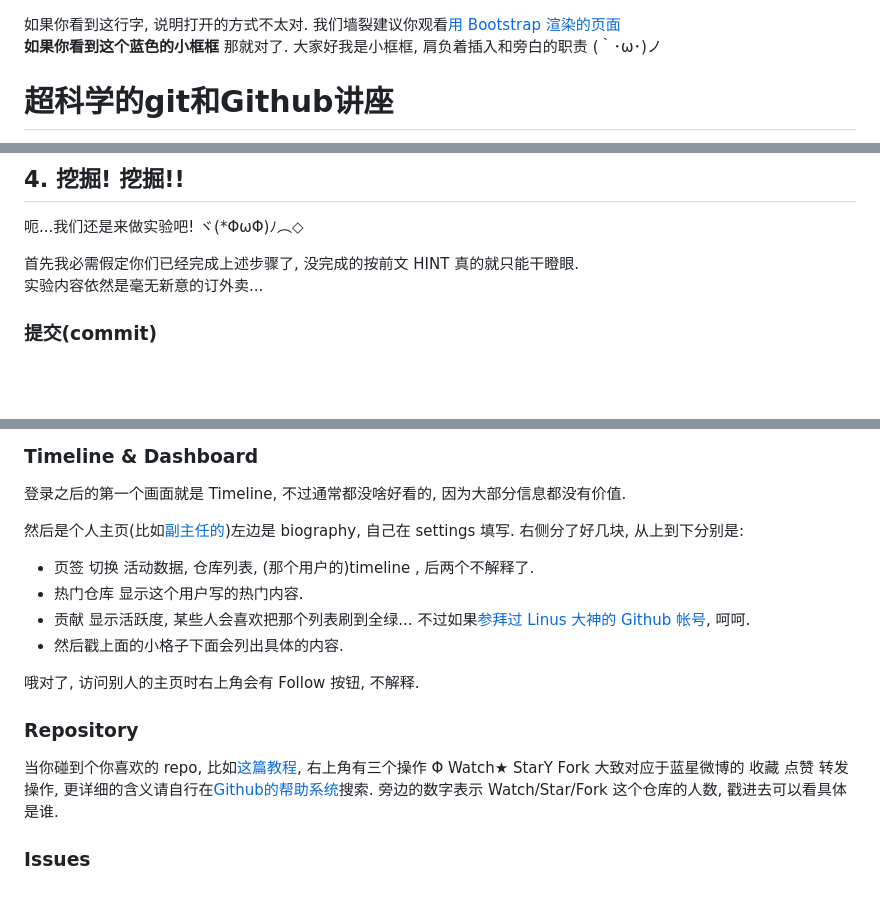
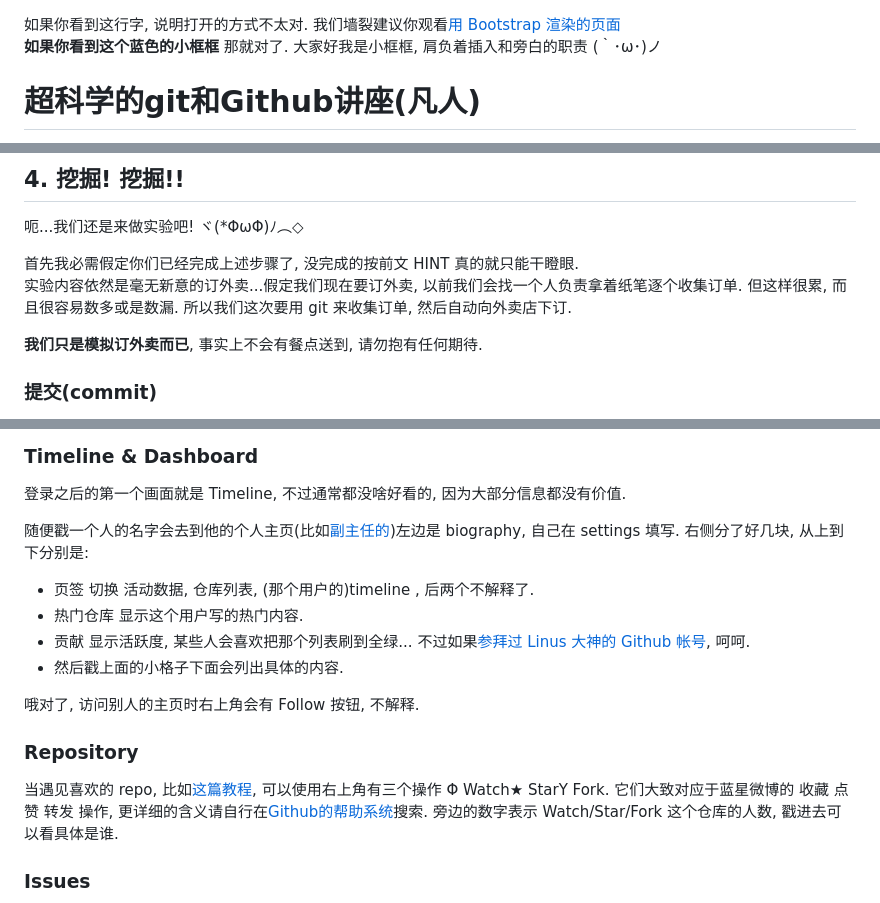
Before and after one commit to scau-sidc/git-tutorial, a Markdown page: index.md, 3 parts joined by grey strips. Rendered like a GitHub page; blank space fills up the shorter version.

```diff
--- a/index.md
+++ b/index.md
@@ -3,5 +3,5 @@
 <strong>如果你看到这个蓝色的小框框</strong> 那就对了. 大家好我是小框框, 肩负着插入和旁白的职责 (｀･ω･)ノ
 </div>
 
-# 超科学的git和Github讲座
+# 超科学的git和Github讲座(凡人)
 
@@ -135,7 +138,9 @@ Github 除了有作为 git 的远程仓库, 提供代码可视化, 版本可视
 呃...我们还是来做实验吧! ヾ(*ΦωΦ)ﾉ︵◇
 
 首先我必需假定你们已经完成上述步骤了, 没完成的按前文 HINT 真的就只能干瞪眼.
-实验内容依然是毫无新意的订外卖...
+实验内容依然是毫无新意的订外卖...假定我们现在要订外卖, 以前我们会找一个人负责拿着纸笔逐个收集订单. 但这样很累, 而且很容易数多或是数漏. 所以我们这次要用 git 来收集订单, 然后自动向外卖店下订.
+
+<div class="alert alert-danger"><strong>我们只是模拟订外卖而已</strong>, 事实上不会有餐点送到, 请勿抱有任何期待.</div>
 
 ### 提交(commit)
 
@@ -254,7 +262,7 @@ Github 除了有作为 git 的远程仓库, 提供代码可视化, 版本可视
 ### Timeline & Dashboard
 登录之后的第一个画面就是 Timeline, 不过通常都没啥好看的, 因为大部分信息都没有价值.
 
-然后是个人主页(比如[副主任的](https://github.com/cuter44))左边是 biography, 自己在 settings 填写. 右侧分了好几块, 从上到下分别是:
+随便戳一个人的名字会去到他的个人主页(比如[副主任的](https://github.com/cuter44))左边是 biography, 自己在 settings 填写. 右侧分了好几块, 从上到下分别是:
 
 * 页签 切换 活动数据, 仓库列表, (那个用户的)timeline , 后两个不解释了.
 * 热门仓库 显示这个用户写的热门内容.
@@ -264,7 +272,7 @@ Github 除了有作为 git 的远程仓库, 提供代码可视化, 版本可视
 哦对了, 访问别人的主页时右上角会有 <button class="btn btn-success">Follow</button> 按钮, 不解释.
 
 ### Repository
-当你碰到个你喜欢的 repo, 比如[这篇教程](https://github.com/scau-sidc/git-tutorial), 右上角有三个操作 <button class="btn">Φ Watch</button><button class="btn">★ Star</button><button class="btn">Υ Fork</button> 大致对应于蓝星微博的 收藏 点赞 转发 操作, 更详细的含义请自行在[Github的帮助系统](https://help.github.com/)搜索.
+当遇见喜欢的 repo, 比如[这篇教程](https://github.com/scau-sidc/git-tutorial), 可以使用右上角有三个操作 <button class="btn btn-default">Φ Watch</button><button class="btn btn-default">★ Star</button><button class="btn btn-default">Υ Fork</button>. 它们大致对应于蓝星微博的 收藏 点赞 转发 操作, 更详细的含义请自行在[Github的帮助系统](https://help.github.com/)搜索.
 旁边的数字表示 Watch/Star/Fork 这个仓库的人数, 戳进去可以看具体是谁.
 
 ### Issues
```
Also changed, not shown: other parts of index.md (+93 -19 lines), asset/gist.png (added), 1 other file.
